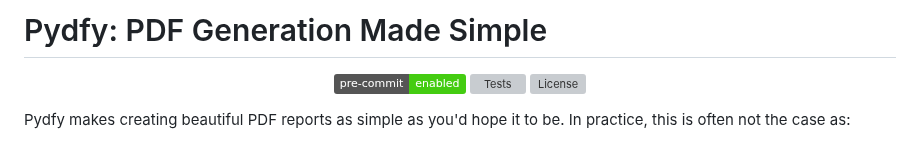
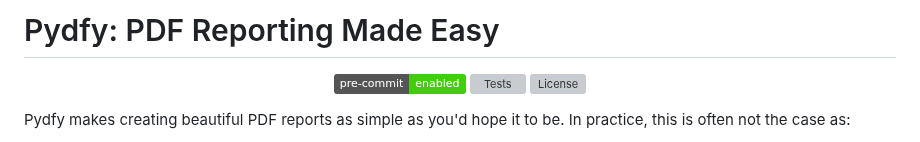
Before and after one commit to Donnype/pydfy, a Markdown page: README.md, the part around the change. GitHub-like rendering; badges without logos; grey boxes are pictures that could not be loaded.

```diff
--- a/README.md
+++ b/README.md
@@ -1,4 +1,4 @@
-# Pydfy: PDF Generation Made Simple
+# Pydfy: PDF Reporting Made Easy
 
 <div align="center">
 
```
